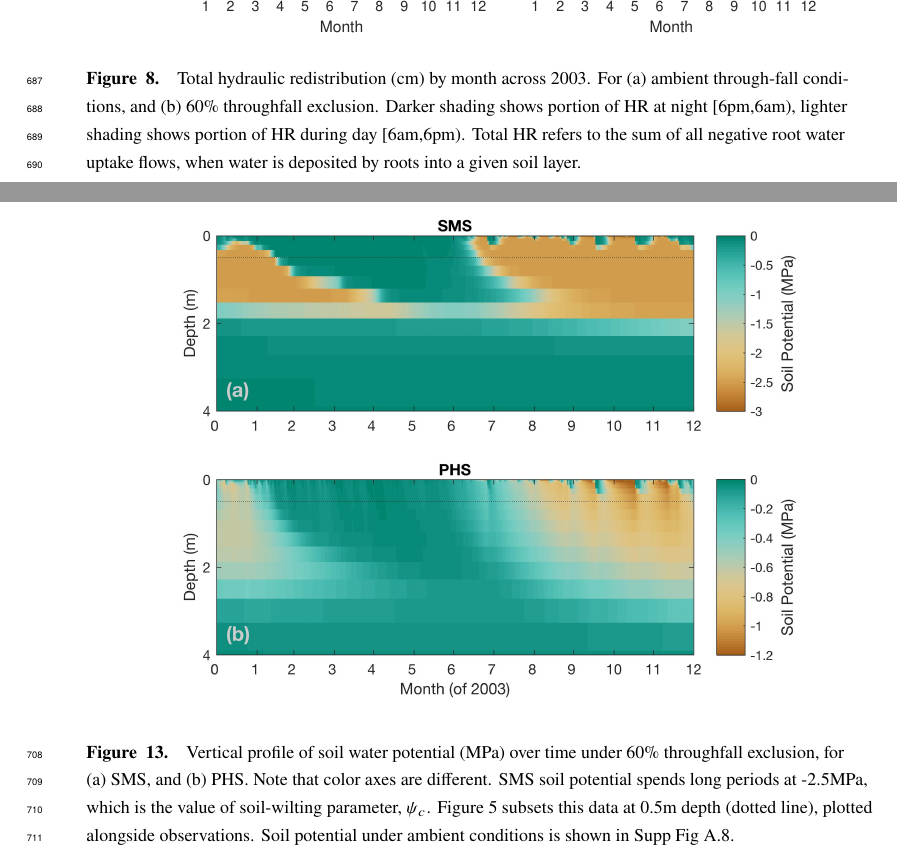
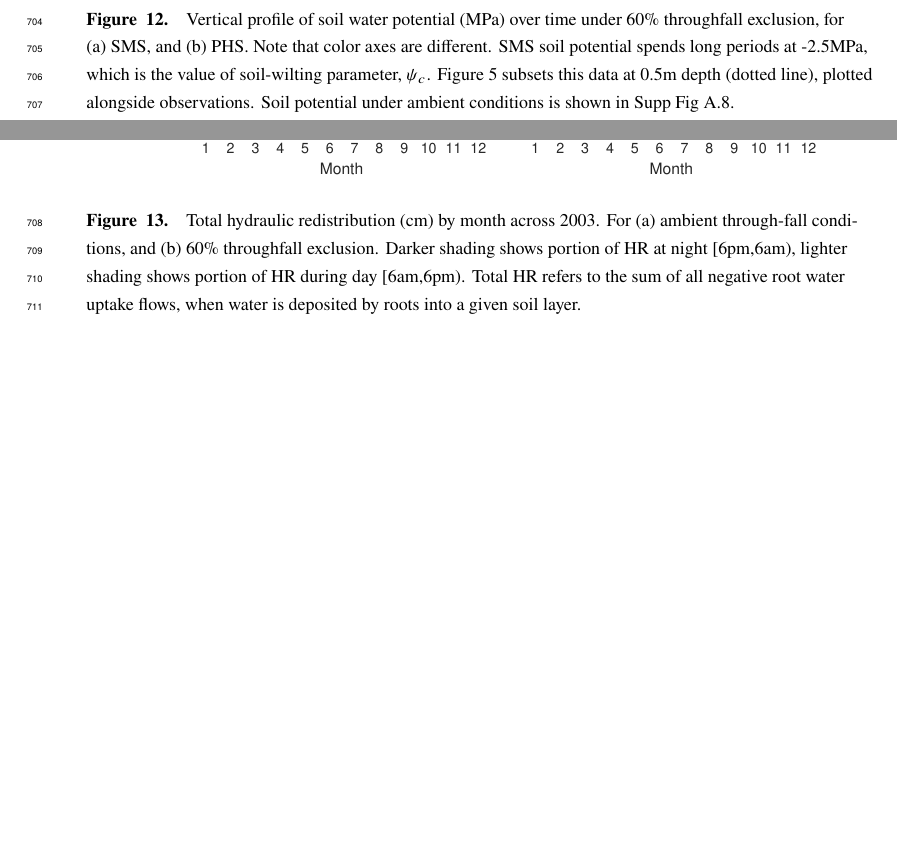
Before and after one commit to djk2120/james, a LaTeX document (ms/james.tex): two parts of pages 24 and 29 of 54 before the commit and two parts of pages 28 and 29 of 54 after it, joined at a grey line, cut so that both start at the same text, the shorter picture padded with empty space. Compiled offline with pdfLaTeX.

Commit message:
tinker with figure order

```diff
--- a/ms/james.tex
+++ b/ms/james.tex
@@ -887,6 +887 @@ Modeling stomatal conductance and photosynthesis, especially subject to water st
     \begin{figure}[h]
-     \centering
-     \includegraphics[width=30pc]{../figs3/hr.pdf}
-     \caption{Total hydraulic redistribution (cm) by month across 2003. For (a) ambient through-fall conditions, and (b) 60\% throughfall exclusion.
-     Darker shading shows portion of HR at night [6pm,6am), lighter shading shows portion of HR during day [6am,6pm).
-     Total HR refers to the sum of all negative root water uptake flows, when water is deposited by roots into a given soil layer.}
@@ -958,6 +948,16 @@ Modeling stomatal conductance and photosynthesis, especially subject to water st
      Soil potential under ambient conditions is shown in Supp Fig \ref{supp:sm}.
  }
      \label{fig:sm}
+  \end{figure}
+
+    \clearpage
+    \begin{figure}[h]
+     \centering
+     \includegraphics[width=30pc]{../figs3/hr.pdf}
+     \caption{Total hydraulic redistribution (cm) by month across 2003. For (a) ambient through-fall conditions, and (b) 60\% throughfall exclusion.
+     Darker shading shows portion of HR at night [6pm,6am), lighter shading shows portion of HR during day [6am,6pm).
+     Total HR refers to the sum of all negative root water uptake flows, when water is deposited by roots into a given soil layer.}
+     \label{fig:hr}
   \end{figure}
 
 
```
Also changed, not shown: ms/james.tex (7 more changed lines).
